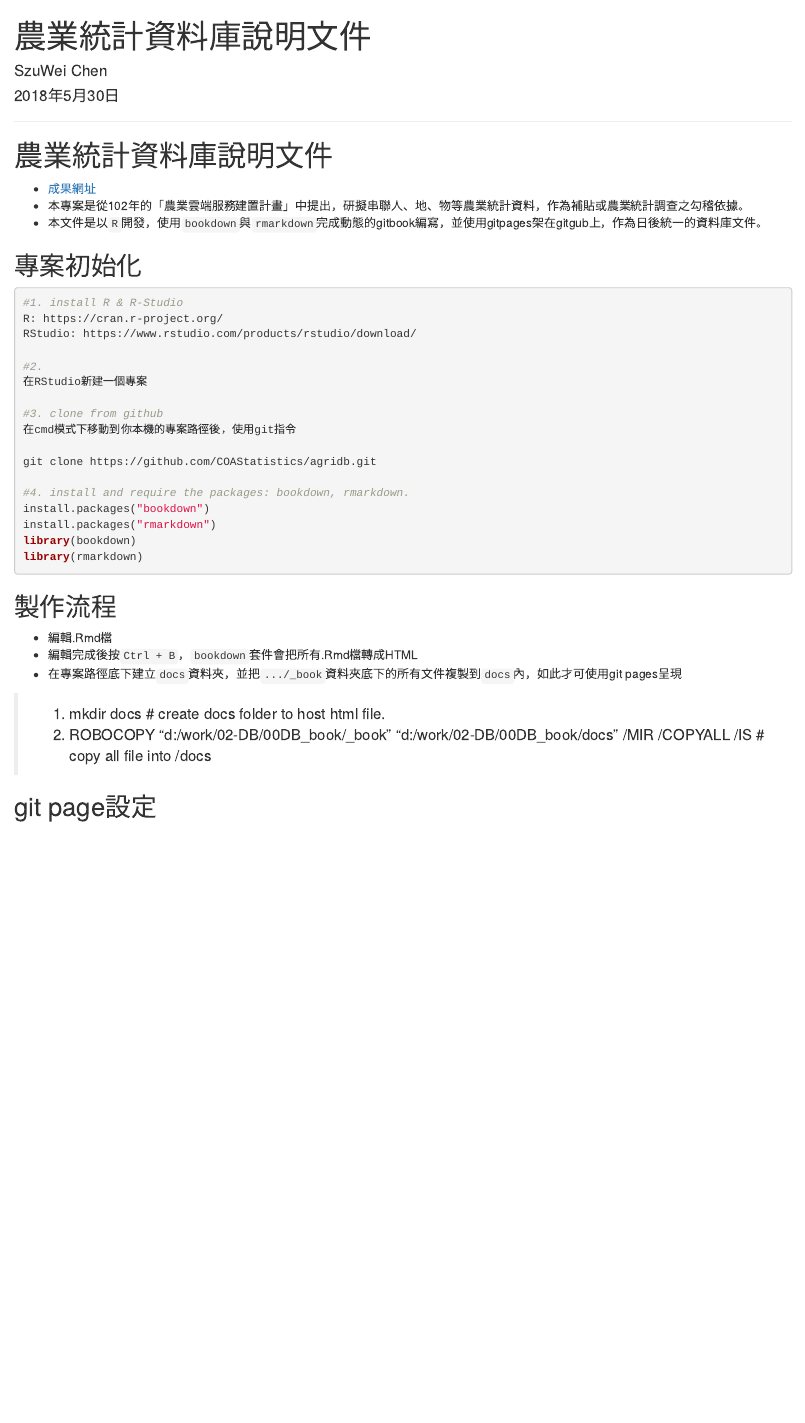
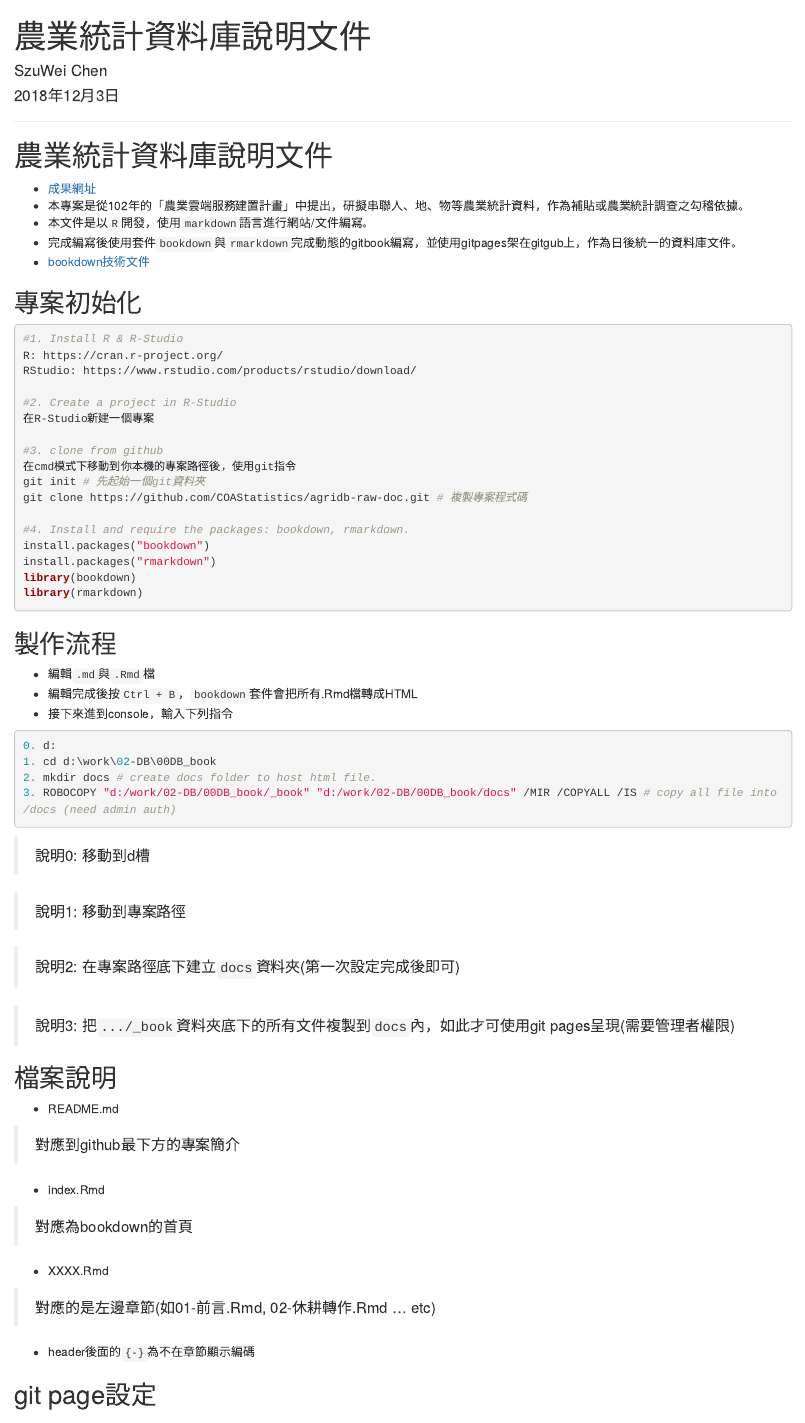
Before and after one commit to COAStatistics/agridb-raw-doc, an R Markdown document (index.Rmd): the page in a window 1100 px wide, from its top. Rendered offline with R 4.5, knitr and Pandoc, with nearby package versions; drawn as R Markdown's standard HTML page in place of the format the file asks for; a font, style sheet, LaTeX package, included part or bibliography that could not be used is replaced or left out.

Commit message:
edit and enrich the information of README.md, index.Rmd

````diff
--- a/index.Rmd
+++ b/index.Rmd
@@ -1,9 +1,11 @@
 ---
 title: "農業統計資料庫說明文件"
 author: "SzuWei Chen"
-date: "2018年5月30日"
+date: "2018年12月3日"
 site: bookdown::bookdown_site
-output: bookdown::gitbook
+output:
+  bookdown::gitbook:
+    highlight: pygments
 documentclass: book
 bibliography:
 biblio-style: apalike
@@ -16,25 +18,27 @@ description: "農委會統計室執行之農業統計資料庫說明文件"
 # 農業統計資料庫說明文件 {-}
 - [成果網址](https://coastatistics.github.io/agridb-raw-doc/index.html)
 - 本專案是從102年的「農業雲端服務建置計畫」中提出，研擬串聯人、地、物等農業統計資料，作為補貼或農業統計調查之勾稽依據。
-- 本文件是以`R`開發，使用`bookdown`與`rmarkdown`完成動態的gitbook編寫，並使用gitpages架在gitgub上，作為日後統一的資料庫文件。
+- 本文件是以`R`開發，使用`markdown`語言進行網站/文件編寫。
+- 完成編寫後使用套件`bookdown`與`rmarkdown`完成動態的gitbook編寫，並使用gitpages架在gitgub上，作為日後統一的資料庫文件。
+- [bookdown技術文件](https://bookdown.org/yihui/bookdown/markdown-syntax.html)
 
 
 ## 專案初始化 {-}
 
 ```{r instruction, eval=FALSE}
-#1. install R & R-Studio
+#1. Install R & R-Studio
 R: https://cran.r-project.org/
 RStudio: https://www.rstudio.com/products/rstudio/download/
 
-#2.
-在RStudio新建一個專案
+#2. Create a project in R-Studio
+在R-Studio新建一個專案
 
 #3. clone from github
 在cmd模式下移動到你本機的專案路徑後，使用git指令
+git init # 先起始一個git資料夾
+git clone https://github.com/COAStatistics/agridb-raw-doc.git # 複製專案程式碼
 
-git clone https://github.com/COAStatistics/agridb.git
-
-#4. install and require the packages: bookdown, rmarkdown.
+#4. Install and require the packages: bookdown, rmarkdown.
 install.packages("bookdown")
 install.packages("rmarkdown")
 library(bookdown)
@@ -43,12 +47,41 @@ library(rmarkdown)
 
 ## 製作流程 {-}
 
-- 編輯.Rmd檔
+- 編輯`.md`與`.Rmd`檔
 - 編輯完成後按`Ctrl + B`，`bookdown`套件會把所有.Rmd檔轉成HTML
-- 在專案路徑底下建立`docs`資料夾，並把`.../_book`資料夾底下的所有文件複製到`docs`內，如此才可使用git pages呈現
+- 接下來進到console，輸入下列指令
 
-> 1. mkdir docs # create docs folder to host html file.
-> 2. ROBOCOPY "d:/work/02-DB/00DB_book/_book" "d:/work/02-DB/00DB_book/docs" /MIR /COPYALL /IS # copy all file into /docs
+``` {R commd line, eval=FALSE}
+0. d:
+1. cd d:\work\02-DB\00DB_book
+2. mkdir docs # create docs folder to host html file.
+3. ROBOCOPY "d:/work/02-DB/00DB_book/_book" "d:/work/02-DB/00DB_book/docs" /MIR /COPYALL /IS # copy all file into /docs (need admin auth)
+```
+
+> 說明0: 移動到d槽
+
+> 說明1: 移動到專案路徑
+
+> 說明2: 在專案路徑底下建立`docs`資料夾(第一次設定完成後即可)
+
+> 說明3: 把`.../_book`資料夾底下的所有文件複製到`docs`內，如此才可使用git pages呈現(需要管理者權限)
+
+
+## 檔案說明 {-}
+
+ - README.md
+
+ > 對應到github最下方的專案簡介
+
+ - index.Rmd
+
+ > 對應為bookdown的首頁
+
+ - XXXX.Rmd
+
+ > 對應的是左邊章節(如01-前言.Rmd, 02-休耕轉作.Rmd ... etc)
+
+ - header後面的`{-}`為不在章節顯示編碼
 
 ## git page設定 {-}
 
````
Also changed, not shown: 01-前言.Rmd (+5 -7 lines), docs/search_index.json, 19 other files.
